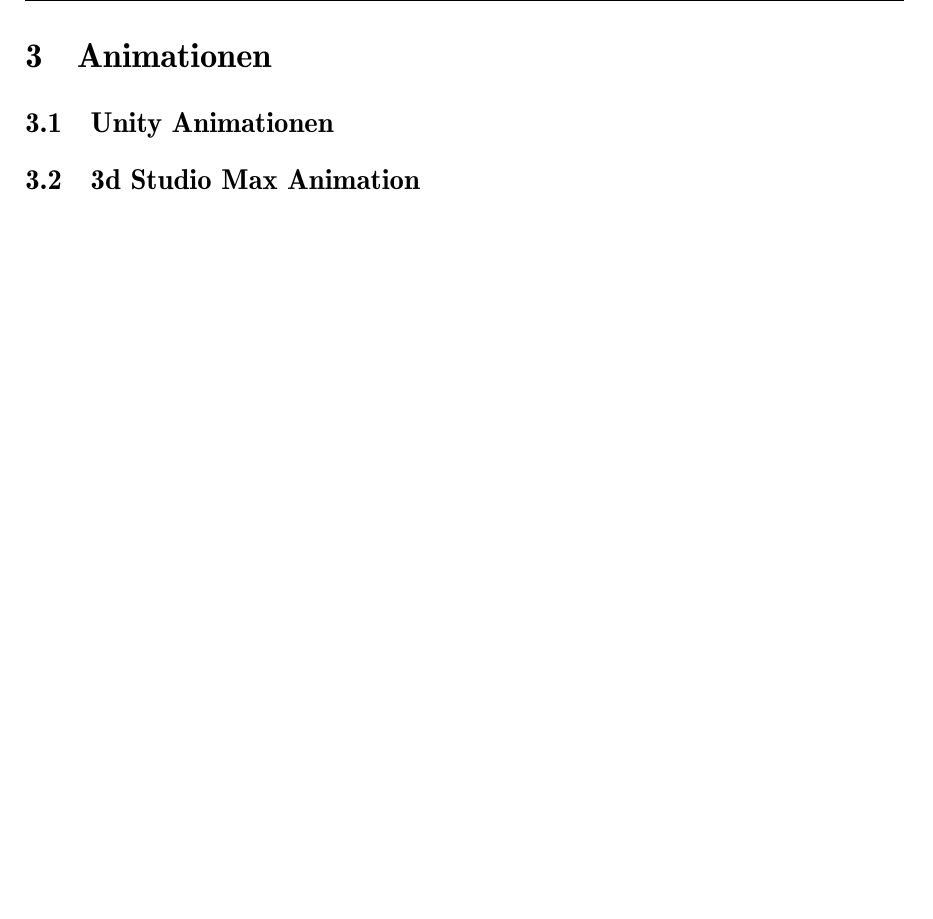
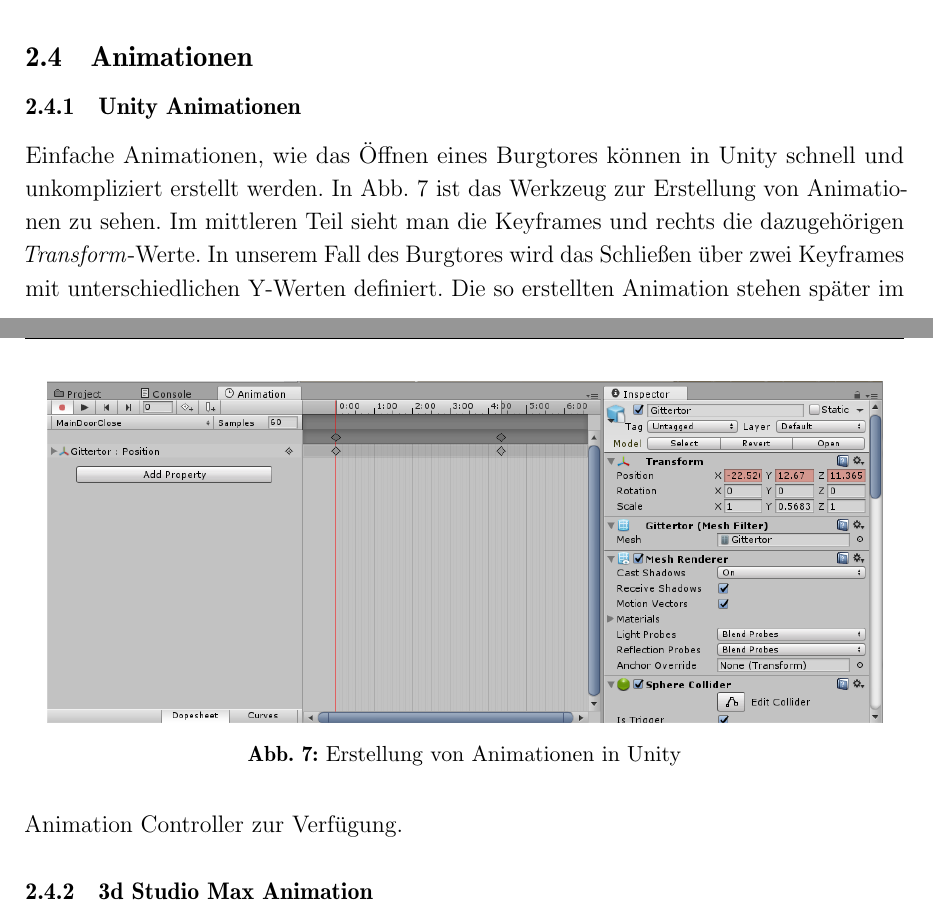
Before and after one commit to rz91/FunWithHelmsKlam, a LaTeX document (Doku/3dDoku.tex, which reads Doku/TerrainCo/TerrainCo.tex): part of page 7 of 8 before the commit and two parts of pages 6 and 7 of 9 after it, the two joined at a grey line, cut at the place of the change, the shorter picture padded with empty space. Compiled offline with pdfLaTeX.

Commit message:
doku forts

```diff
--- a/Doku/TerrainCo/TerrainCo.tex
+++ b/Doku/TerrainCo/TerrainCo.tex
@@ -55,7 +55,15 @@
 
 Trotz der Neigung der Flüsse konnten die Höhenunterschiede zwischen den Wasserebenen nicht ausgeglichen werden. Dadurch wurde es notwendig Wasserfälle in die Szene einzufügen. Diese stammen aus dem Assetstore und wurden für die Zwecke des Projektes angepasst. Die Abb. \ref{fig:Waterfall} zeigt den Übergang zwischen dem kleinen und großen Fluss. Um den harten Wechsel von Wasserebene zu Wasserfall abzuschwächen, war es nötig eine kleine abgeschrägte Ebene passgenau einzufügen. Ebenso mussten die seitlichen Ränder mit dem Terrainwerkzeug verdeckt werden. Diese Technik wurde auch bei den beiden anderen Wasserfällen vom großen Fluss zum Ozean angewendet.
 
-\section{Animationen}
-\subsection{Unity Animationen}
-\subsection{3d Studio Max Animation}
-\subsection{Animation Controller}
+\subsection{Animationen}
+\subsubsection{Unity Animationen}
+\begin{figure}[h]
+	\centering
+	\includegraphics[width=0.95\linewidth]{Abbildungen/Unity/UnityAnim2}
+	\caption{Erstellung von Animationen in Unity}
+	\label{fig:unityAnim}
+\end{figure}
+
+Einfache Animationen, wie das Öffnen eines Burgtores können in Unity schnell und unkompliziert erstellt werden. In Abb. \ref{fig:unityAnim} ist das Werkzeug zur Erstellung von Animationen zu sehen. Im mittleren Teil sieht man die Keyframes und rechts die dazugehörigen \textit{Transform}-Werte. In unserem Fall des Burgtores wird das Schließen über zwei Keyframes mit unterschiedlichen Y-Werten definiert. Die so erstellten Animation stehen später im Animation Controller zur Verfügung.
+
+\subsubsection{3d Studio Max Animation}
```
Also changed, not shown: Doku/Vorbereitung/Vorbereitung.tex (+1 -1 lines), Doku/Abbildungen/Unity/3dsAnim.png (added), Doku/Abbildungen/Unity/UnityAnim.png (added), Doku/Abbildungen/Unity/UnityAnim2.png (added), Doku/TerrainCo/TerrainCo.tex (20 more changed lines), 3 other files.
